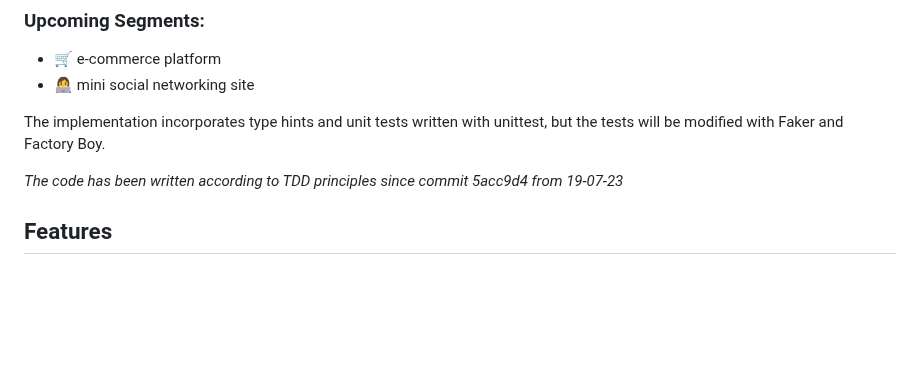
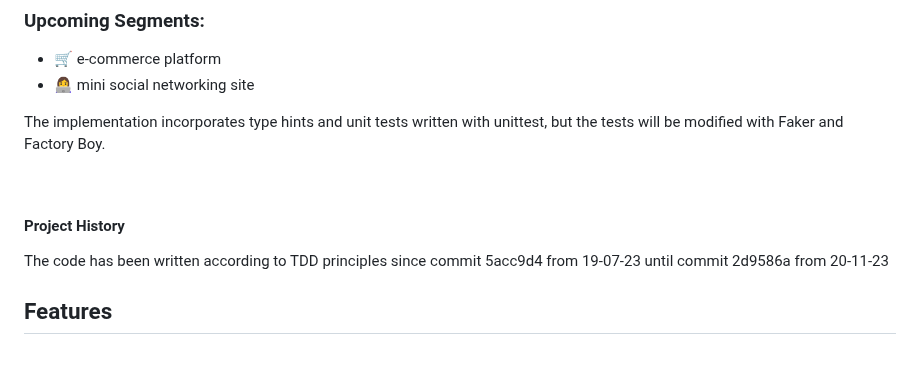
Before and after one commit to olczi095/fitfoodfeed, a Markdown page: README.md, the part around the change. GitHub-like rendering; blank space fills up the shorter version.

Commit message:
docs: update README.md

```diff
--- a/README.md
+++ b/README.md
@@ -12,7 +12,10 @@
 
 The implementation incorporates type hints and unit tests written with unittest, but the tests will be modified with Faker and Factory Boy.
 
-_The code has been written according to TDD principles since commit 5acc9d4 from 19-07-23_
+<br />
+
+#### Project History
+The code has been written according to TDD principles since commit 5acc9d4 from 19-07-23 until commit 2d9586a from 20-11-23
 
 ## Features
 <br />
```
